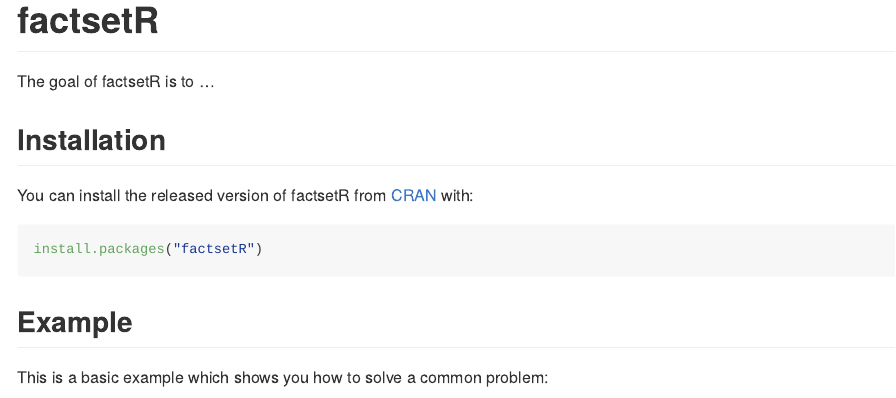
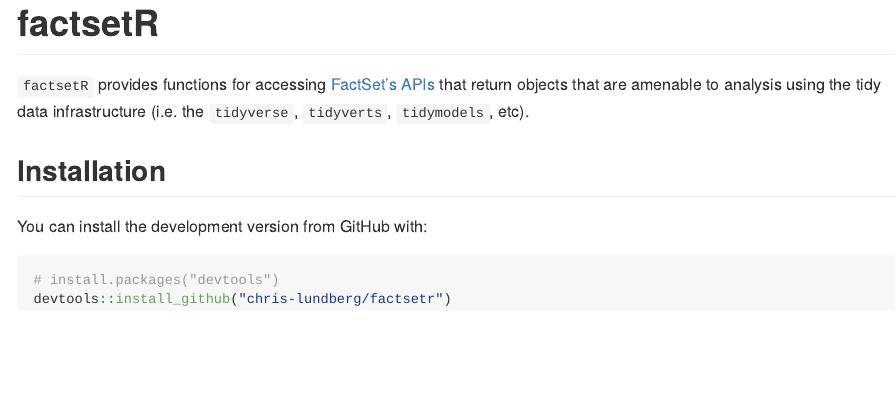
Before and after one commit to chris-lundberg/factsetr, an R Markdown document (README.Rmd): the page in a window 1100 px wide, from its top. The pictures show the output file README.md that the author committed with the source, drawn offline in the style of GitHub.

Commit message:
added project description

````diff
--- a/README.Rmd
+++ b/README.Rmd
@@ -18,16 +18,13 @@
 <!-- badges: start -->
 <!-- badges: end -->
 
-The goal of factsetR is to ...
+`factsetR` provides functions for accessing [FactSet's APIs](https://developer.factset.com/api-catalog) that return objects that are amenable to analysis using the tidy data infrastructure (i.e. the `tidyverse`, `tidyverts`, `tidymodels`, etc).
 
 ## Installation
 
-You can install the released version of factsetR from [CRAN](https://CRAN.R-project.org) with:
+You can install the development version from GitHub with:
 
 ``` r
-install.packages("factsetR")
+# install.packages("devtools")
+devtools::install_github("chris-lundberg/factsetr")
 ```
-
-## Example
-
-This is a basic example which shows you how to solve a common problem:
````
Also changed, not shown: README.md, README.Rmd (21 more changed lines).
